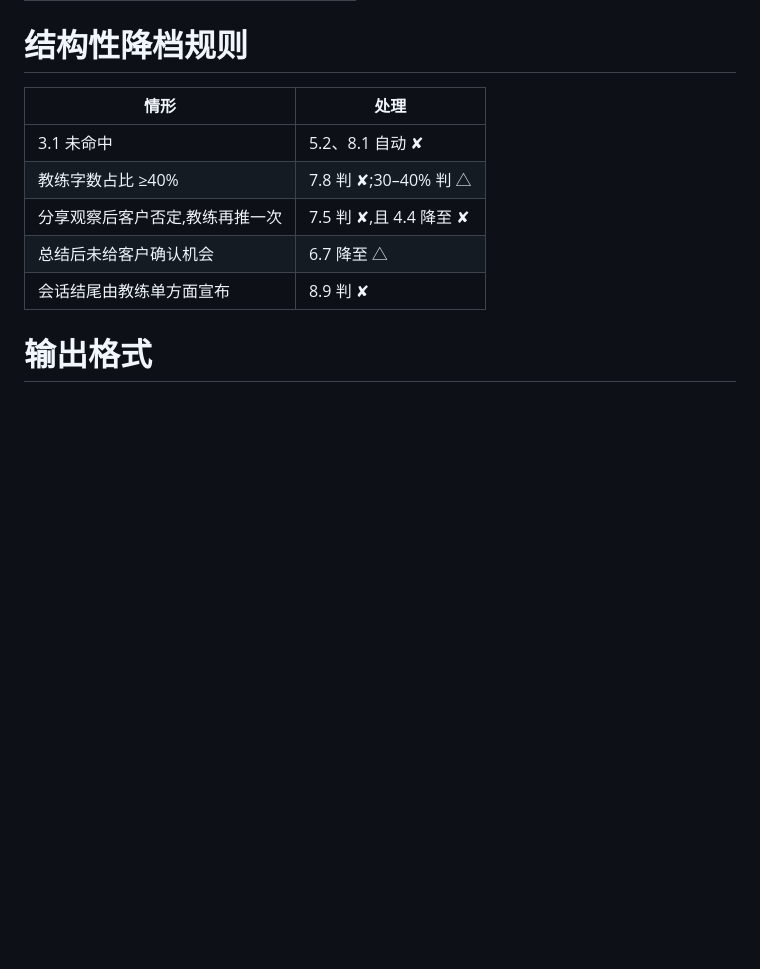
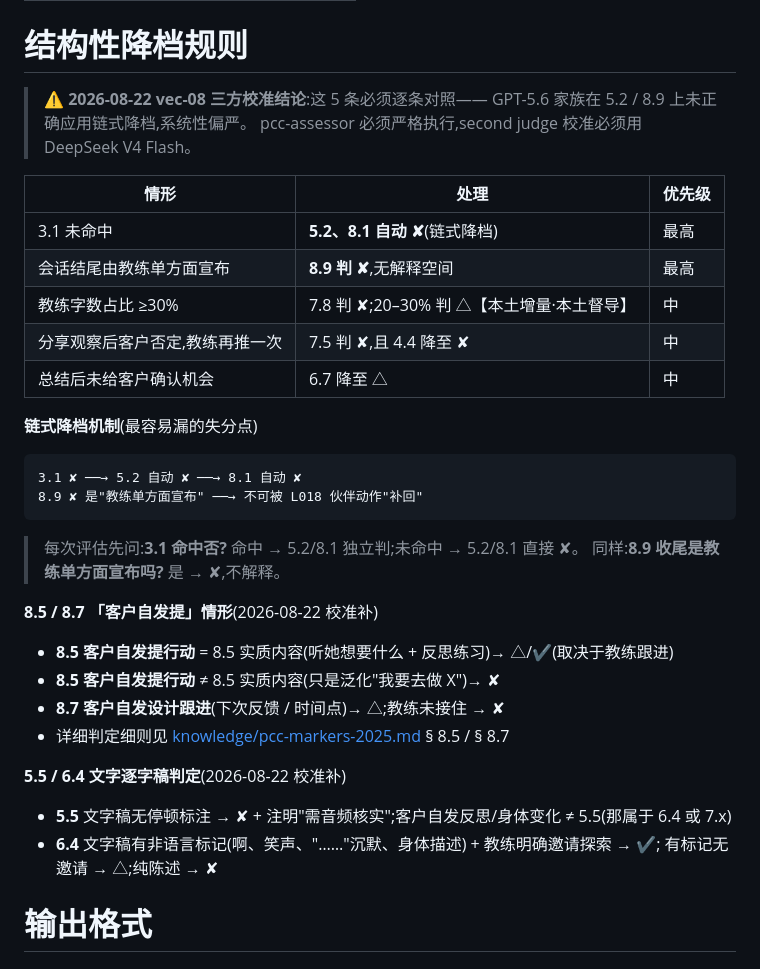
Before and after one commit to jasminelzhang1234/pcc-live-coach, a Markdown page: .github/agents/pcc-assessor.agent.md, the part around the change. Drawn GitHub-style; blank space fills up the shorter version.

Commit message:
pcc-assessor(.github):同步 KB 修订到 source-of-truth
KB 修订后,.github/agents/pcc-assessor.agent.md 必须同步——
它是 GitHub Copilot 版本的 source of truth,.claude/agents/ 由
scripts/sync_agents.py 重新生成。

本文件保持与 .claude/agents/pcc-assessor.md 一致:
- 7.8 阈值 ≥30% ✘ / 20-30% △(【本土增量】)
- 新增链式降档机制 + 8.5/8.7/5.5/6.4 校准补
- 结构性降档规则加重 3.1→5.2/8.1 链式 + 8.9 单方面宣布优先

````diff
--- a/.github/agents/pcc-assessor.agent.md
+++ b/.github/agents/pcc-assessor.agent.md
@@ -54,13 +54,40 @@ tools: ['read', 'glob']
 
 # 结构性降档规则
 
-| 情形 | 处理 |
-|---|---|
-| 3.1 未命中 | 5.2、8.1 自动 ✘ |
-| 教练字数占比 ≥40% | 7.8 判 ✘;30–40% 判 △ |
-| 分享观察后客户否定,教练再推一次 | 7.5 判 ✘,且 4.4 降至 ✘ |
-| 总结后未给客户确认机会 | 6.7 降至 △ |
-| 会话结尾由教练单方面宣布 | 8.9 判 ✘ |
+> ⚠️ **2026-08-22 vec-08 三方校准结论**:这 5 条必须逐条对照——
+> GPT-5.6 家族在 5.2 / 8.9 上未正确应用链式降档,系统性偏严。
+> pcc-assessor 必须严格执行,second judge 校准必须用 DeepSeek V4 Flash。
+
+| 情形 | 处理 | 优先级 |
+|---|---|---|
+| 3.1 未命中 | **5.2、8.1 自动 ✘**(链式降档) | 最高 |
+| 会话结尾由教练单方面宣布 | **8.9 判 ✘**,无解释空间 | 最高 |
+| 教练字数占比 ≥30% | 7.8 判 ✘;20–30% 判 △【本土增量·本土督导】 | 中 |
+| 分享观察后客户否定,教练再推一次 | 7.5 判 ✘,且 4.4 降至 ✘ | 中 |
+| 总结后未给客户确认机会 | 6.7 降至 △ | 中 |
+
+**链式降档机制**(最容易漏的失分点)
+
+```
+3.1 ✘ ──→ 5.2 自动 ✘ ──→ 8.1 自动 ✘
+8.9 ✘ 是"教练单方面宣布" ──→ 不可被 L018 伙伴动作"补回"
+```
+
+> 每次评估先问:**3.1 命中否?** 命中 → 5.2/8.1 独立判;未命中 → 5.2/8.1 直接 ✘。
+> 同样:**8.9 收尾是教练单方面宣布吗?** 是 → ✘,不解释。
+
+**8.5 / 8.7 「客户自发提」情形**(2026-08-22 校准补)
+
+- **8.5 客户自发提行动** = 8.5 实质内容(听她想要什么 + 反思练习)→ △/✔(取决于教练跟进)
+- **8.5 客户自发提行动** ≠ 8.5 实质内容(只是泛化"我要去做 X")→ ✘
+- **8.7 客户自发设计跟进**(下次反馈 / 时间点)→ △;教练未接住 → ✘
+- 详细判定细则见 [knowledge/pcc-markers-2025.md](../../knowledge/pcc-markers-2025.md) § 8.5 / § 8.7
+
+**5.5 / 6.4 文字逐字稿判定**(2026-08-22 校准补)
+
+- **5.5** 文字稿无停顿标注 → ✘ + 注明"需音频核实";客户自发反思/身体变化 ≠ 5.5(那属于 6.4 或 7.x)
+- **6.4** 文字稿有非语言标记(啊、笑声、"……"沉默、身体描述) + 教练明确邀请探索 → ✔;
+  有标记无邀请 → △;纯陈述 → ✘
 
 # 输出格式
 
````
